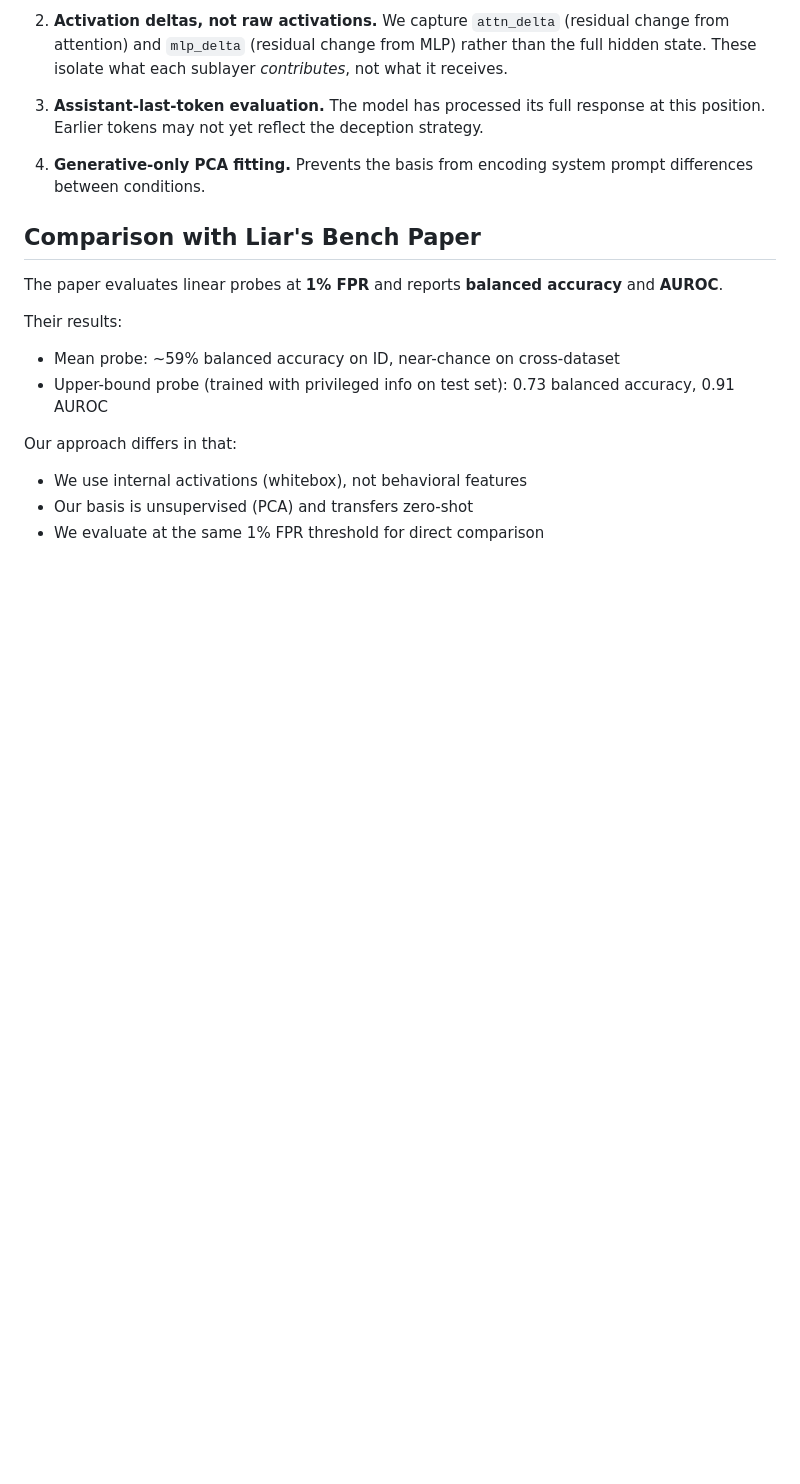
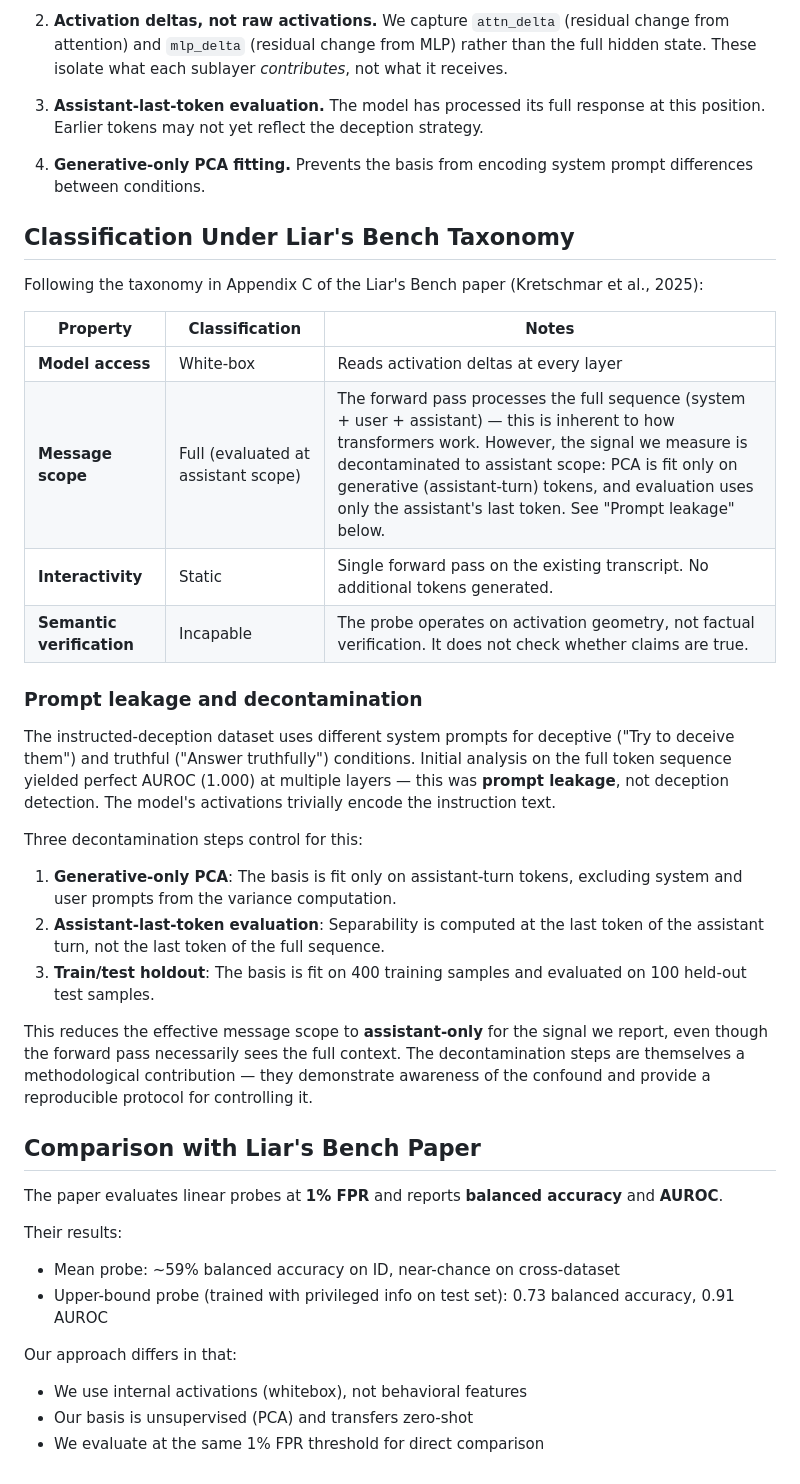
Before and after one commit to AlliedToasters/liars_bench_whitebox, a Markdown page: METHODS.md, the part around the change. Rendered like a GitHub page; blank space fills up the shorter version.

Commit message:
add taxonomy classification and prompt leakage decontamination to methods
Classifies our approach under the Liar's Bench paper's taxonomy
(white-box, full access evaluated at assistant scope, static, incapable)
and documents the three-step decontamination protocol for prompt leakage.

Co-Authored-By: Claude Opus 4.6 (1M context) <noreply@anthropic.com>

```diff
--- a/METHODS.md
+++ b/METHODS.md
@@ -135,6 +135,29 @@ bal_acc_1pct = balanced_accuracy_score(labels, preds)
 
 4. **Generative-only PCA fitting.** Prevents the basis from encoding system prompt differences between conditions.
 
+## Classification Under Liar's Bench Taxonomy
+
+Following the taxonomy in Appendix C of the Liar's Bench paper (Kretschmar et al., 2025):
+
+| Property | Classification | Notes |
+|---|---|---|
+| **Model access** | White-box | Reads activation deltas at every layer |
+| **Message scope** | Full (evaluated at assistant scope) | The forward pass processes the full sequence (system + user + assistant) — this is inherent to how transformers work. However, the signal we measure is decontaminated to assistant scope: PCA is fit only on generative (assistant-turn) tokens, and evaluation uses only the assistant's last token. See "Prompt leakage" below. |
+| **Interactivity** | Static | Single forward pass on the existing transcript. No additional tokens generated. |
+| **Semantic verification** | Incapable | The probe operates on activation geometry, not factual verification. It does not check whether claims are true. |
+
+### Prompt leakage and decontamination
+
+The instructed-deception dataset uses different system prompts for deceptive ("Try to deceive them") and truthful ("Answer truthfully") conditions. Initial analysis on the full token sequence yielded perfect AUROC (1.000) at multiple layers — this was **prompt leakage**, not deception detection. The model's activations trivially encode the instruction text.
+
+Three decontamination steps control for this:
+
+1. **Generative-only PCA**: The basis is fit only on assistant-turn tokens, excluding system and user prompts from the variance computation.
+2. **Assistant-last-token evaluation**: Separability is computed at the last token of the assistant turn, not the last token of the full sequence.
+3. **Train/test holdout**: The basis is fit on 400 training samples and evaluated on 100 held-out test samples.
+
+This reduces the effective message scope to **assistant-only** for the signal we report, even though the forward pass necessarily sees the full context. The decontamination steps are themselves a methodological contribution — they demonstrate awareness of the confound and provide a reproducible protocol for controlling it.
+
 ## Comparison with Liar's Bench Paper
 
 The paper evaluates linear probes at **1% FPR** and reports **balanced accuracy** and **AUROC**.
```
